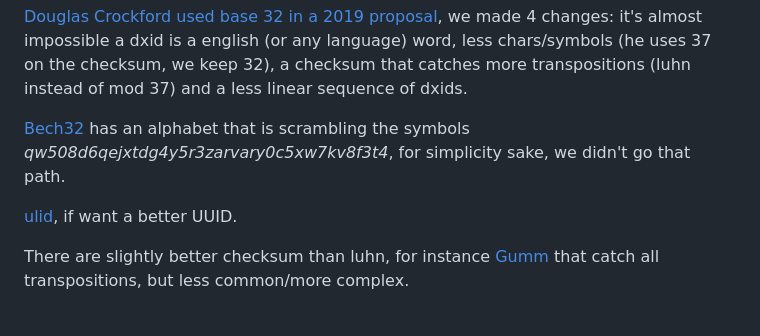
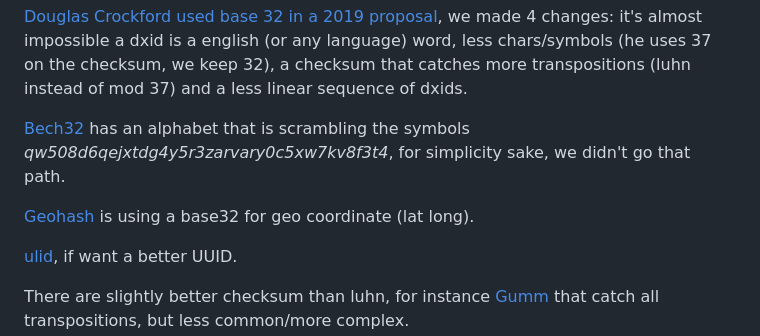
Before and after one commit to tttp/dxid, a Markdown page: README.md, the part around the change. Rendered like a GitHub page; blank space fills up the shorter version.

Commit message:
add geohash as reference

```diff
--- a/README.md
+++ b/README.md
@@ -151,6 +151,8 @@ The first (unreleased) version of dxid used base64url, that made the ids a bit s
 
 [Bech32](https://en.bitcoin.it/wiki/Bech32) has an alphabet that is scrambling the symbols _qw508d6qejxtdg4y5r3zarvary0c5xw7kv8f3t4_, for simplicity sake, we didn't go that path.
 
+[Geohash](https://en.wikipedia.org/wiki/Geohash) is using a base32 for geo coordinate (lat long).
+
 [ulid](https://github.com/ulid/spec), if want a better UUID.
 
 There are slightly better checksum than luhn, for instance [Gumm](https://www.mathematik.uni-marburg.de/~gumm/Papers/ANewClassOfCheckDigitMethods.pdf) that catch all transpositions, but less common/more complex.
```
